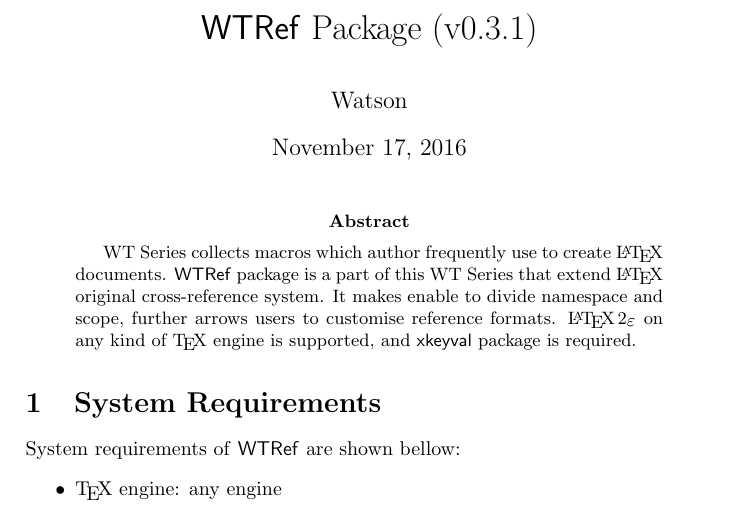
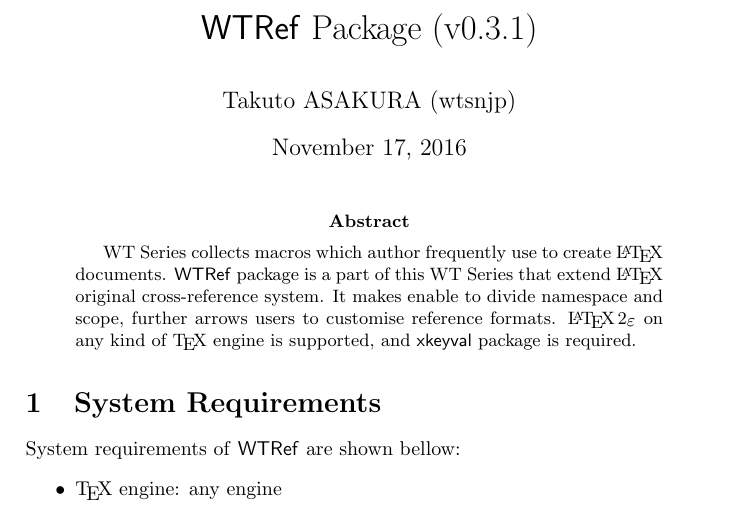
Before and after one commit to wtsnjp/WTRef, a LaTeX paper (doc/wtref.tex): part of page 1 of 3, cut so that both start at the same text. Compiled offline with pdfLaTeX.

Commit message:
use real name as author

```diff
--- a/doc/wtref.tex
+++ b/doc/wtref.tex
@@ -8,7 +8,7 @@
 \newenvironment{syntax}{\begin{quote}\small}{\end{quote}}
 
 \title{{\PkgName} Package (v0.3.1)}
-\author{Watson}
+\author{Takuto ASAKURA (wtsnjp)}
 
 \begin{document}
 
```
Also changed, not shown: doc/wtref-ja.tex (+1 -1 lines), doc/wtref-ja.pdf, doc/wtref.pdf, 1 other file.
